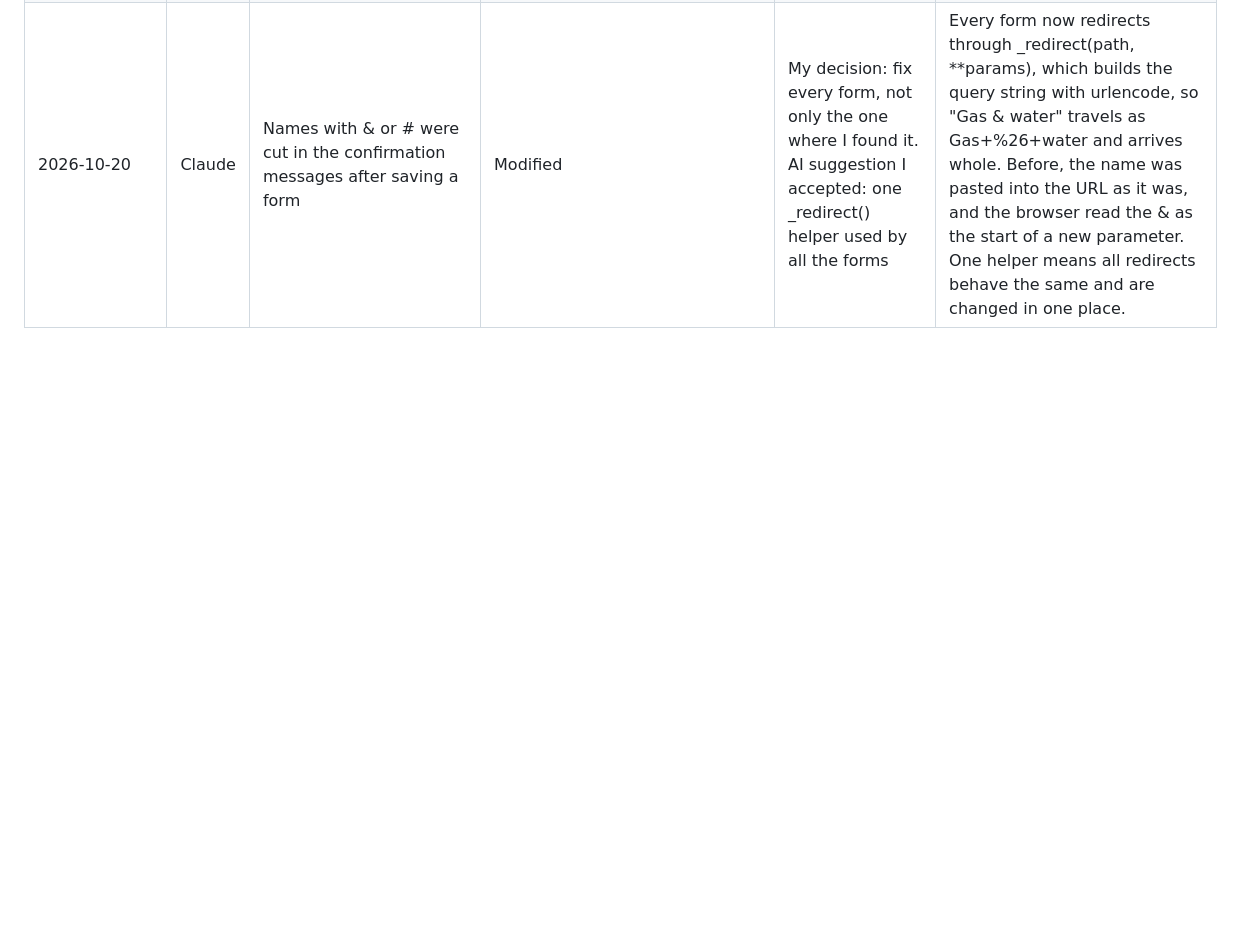
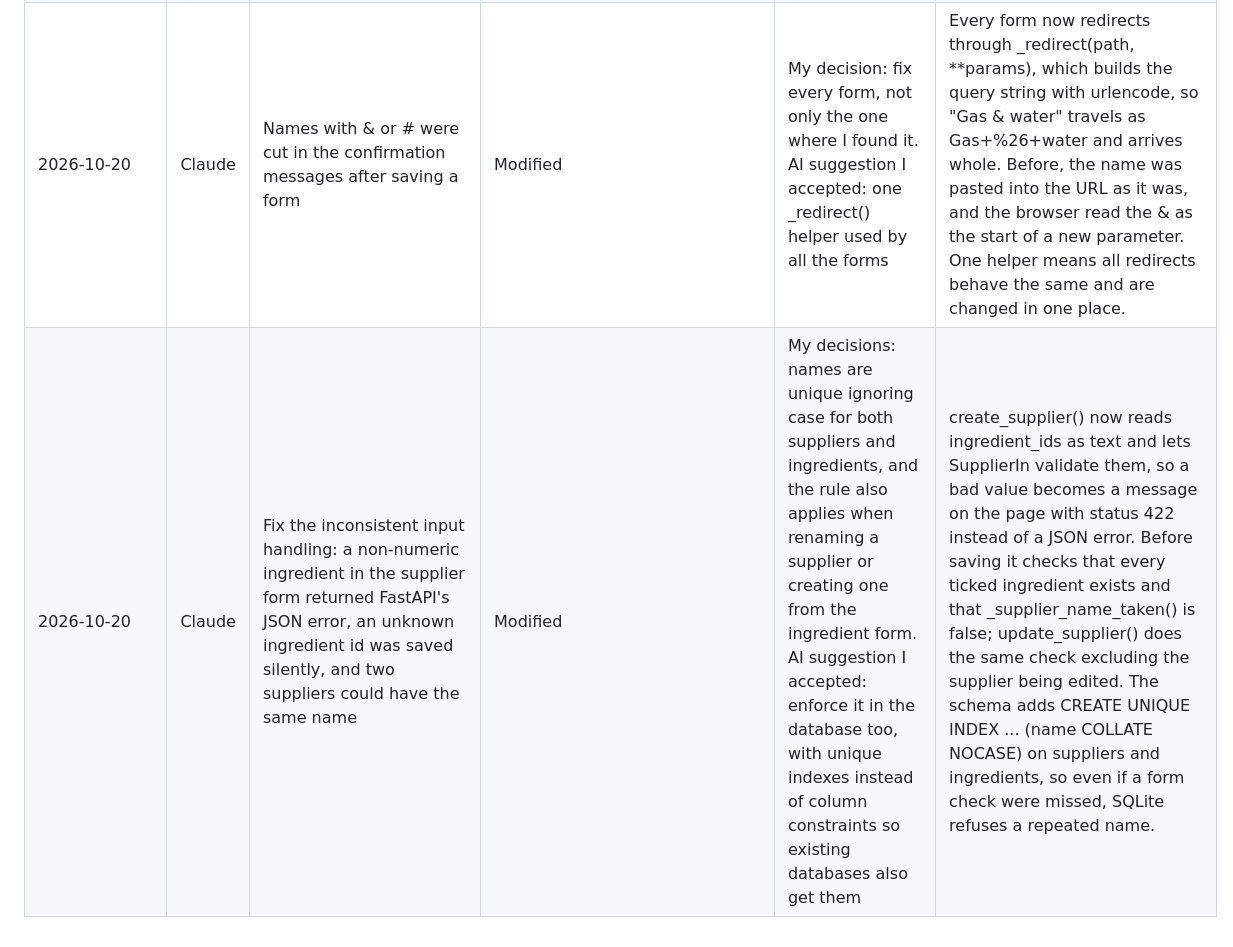
Before and after one commit to liglesias1/ManageEAT, a Markdown page: AI_USAGE.md, the part around the change. GitHub-like rendering; blank space fills up the shorter version.

Commit message:
docs: log AI usage for input validation fixes

```diff
--- a/AI_USAGE.md
+++ b/AI_USAGE.md
@@ -35,3 +35,4 @@
 | 2026-10-20 | Claude | Fix the profit and loss page, which only showed the first month in the data so expenses for other months never appeared | Modified | My decisions: keep the period inside a month as first to last day with orders so September's figures did not change. AI suggestion I accepted: list months from both orders and fixed expenses, and redirect to the expense's month after adding it | get_months() lists every month that has orders or fixed expenses. get_sales_period_in_month() gives the first and last day with orders in a month, which profit_and_loss() uses as the period. After adding an expense, the redirect goes to that expense's month so the manager sees it straight away. |
 | 2026-10-20 | Claude | Let the profit and loss page show the current month, previous months and the history of every month, navigate to any month (saying when there is no data), and choose which month to see | Modified | My decisions: the features, opening on the current month when it has data and otherwise the last month with sales. AI suggestions I accepted: a "month in progress" label, a net profit chart above the history, reading today's date only in the route so the logic can be tested with fixed dates, and the -€ format for negative amounts | choose_month() returns the month in ?month= if it is a valid YYYY-MM, even without data; otherwise the current month if it has data, else the last month with sales. shift_month() gives the previous and next month for the arrows, also across years. month_history() runs profit_and_loss() once per month, so each history row always matches that month's statement. Only the route reads date.today(), which keeps choose_month() testable with fixed dates. |
 | 2026-10-20 | Claude | Names with & or # were cut in the confirmation messages after saving a form | Modified | My decision: fix every form, not only the one where I found it. AI suggestion I accepted: one _redirect() helper used by all the forms | Every form now redirects through _redirect(path, **params), which builds the query string with urlencode, so "Gas & water" travels as Gas+%26+water and arrives whole. Before, the name was pasted into the URL as it was, and the browser read the & as the start of a new parameter. One helper means all redirects behave the same and are changed in one place. |
+| 2026-10-20 | Claude | Fix the inconsistent input handling: a non-numeric ingredient in the supplier form returned FastAPI's JSON error, an unknown ingredient id was saved silently, and two suppliers could have the same name | Modified | My decisions: names are unique ignoring case for both suppliers and ingredients, and the rule also applies when renaming a supplier or creating one from the ingredient form. AI suggestion I accepted: enforce it in the database too, with unique indexes instead of column constraints so existing databases also get them | create_supplier() now reads ingredient_ids as text and lets SupplierIn validate them, so a bad value becomes a message on the page with status 422 instead of a JSON error. Before saving it checks that every ticked ingredient exists and that _supplier_name_taken() is false; update_supplier() does the same check excluding the supplier being edited. The schema adds CREATE UNIQUE INDEX ... (name COLLATE NOCASE) on suppliers and ingredients, so even if a form check were missed, SQLite refuses a repeated name. |
```
